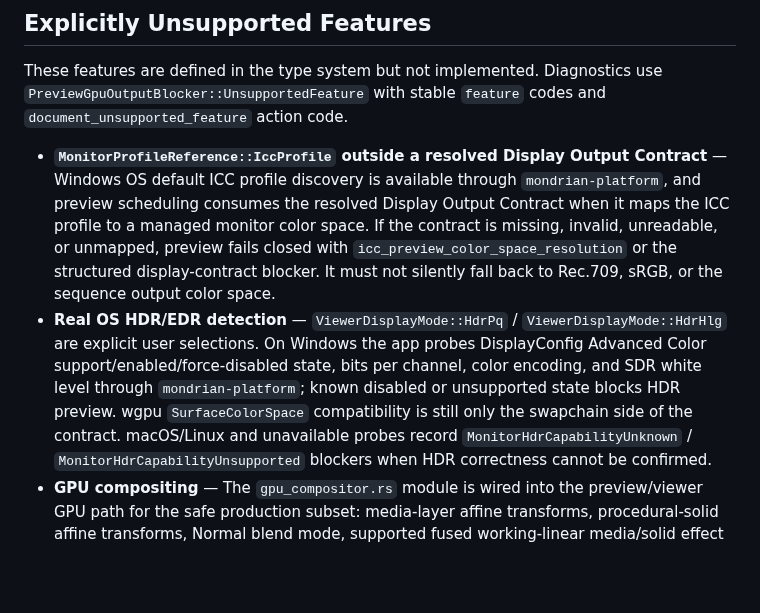
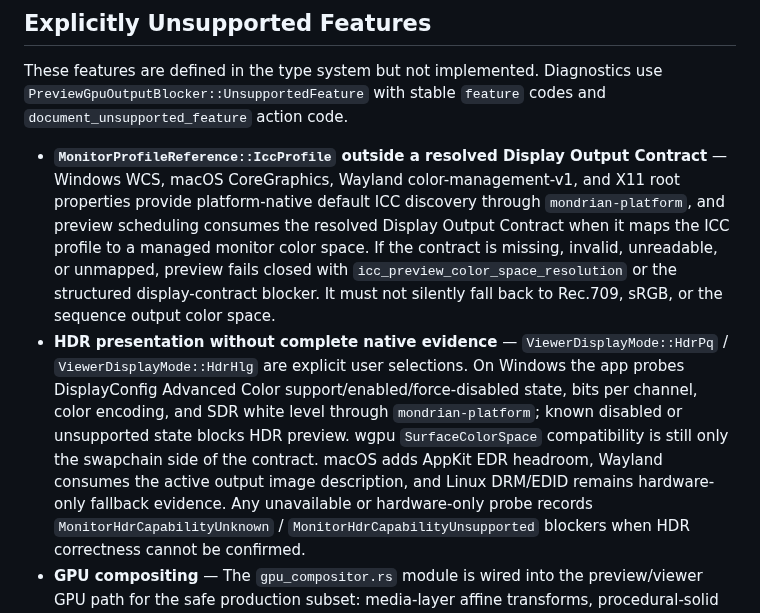
Before and after one commit to shaloong/mondrian, a Markdown page: docs/architecture/color-management.md, the part around the change. GitHub-like rendering; blank space fills up the shorter version.

```diff
--- a/docs/architecture/color-management.md
+++ b/docs/architecture/color-management.md
@@ -1347,20 +1347,23 @@ use `PreviewGpuOutputBlocker::UnsupportedFeature` with stable `feature` codes
 and `document_unsupported_feature` action code.
 
 - **`MonitorProfileReference::IccProfile` outside a resolved Display Output
-  Contract** — Windows OS default ICC profile discovery is available through
+  Contract** — Windows WCS, macOS CoreGraphics, Wayland color-management-v1,
+  and X11 root properties provide platform-native default ICC discovery through
   `mondrian-platform`, and preview scheduling consumes the resolved Display
   Output Contract when it maps the ICC profile to a managed monitor color
   space. If the contract is missing, invalid, unreadable, or unmapped, preview
   fails closed with `icc_preview_color_space_resolution` or the structured
   display-contract blocker. It must not silently fall back to Rec.709, sRGB, or
   the sequence output color space.
-- **Real OS HDR/EDR detection** — `ViewerDisplayMode::HdrPq` /
+- **HDR presentation without complete native evidence** — `ViewerDisplayMode::HdrPq` /
   `ViewerDisplayMode::HdrHlg` are explicit user selections. On Windows the app
   probes DisplayConfig Advanced Color support/enabled/force-disabled state, bits
   per channel, color encoding, and SDR white level through `mondrian-platform`;
   known disabled or unsupported state blocks HDR preview. wgpu
   `SurfaceColorSpace` compatibility is still only the swapchain side of the
-  contract. macOS/Linux and unavailable probes record
+  contract. macOS adds AppKit EDR headroom, Wayland consumes the active output
+  image description, and Linux DRM/EDID remains hardware-only fallback evidence.
+  Any unavailable or hardware-only probe records
   `MonitorHdrCapabilityUnknown` / `MonitorHdrCapabilityUnsupported` blockers
   when HDR correctness cannot be confirmed.
 - **GPU compositing** — The `gpu_compositor.rs` module is wired into the
```
Also changed, not shown: docs/architecture/display-management.md (+28 -12 lines).
